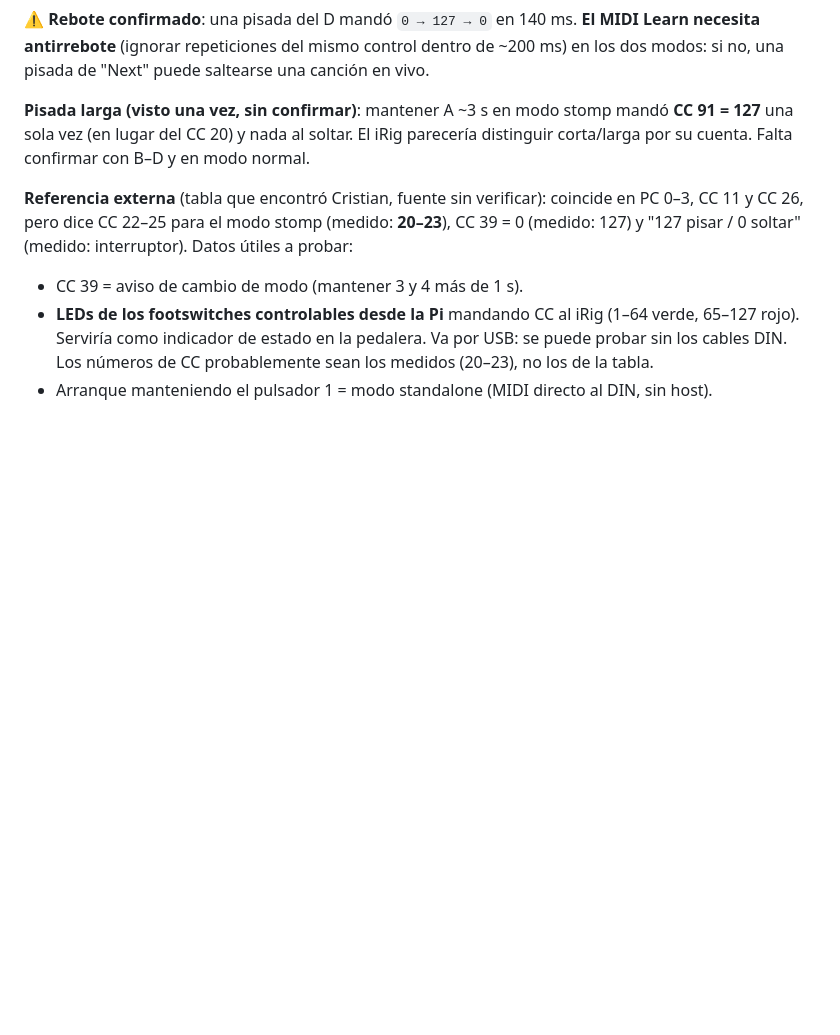
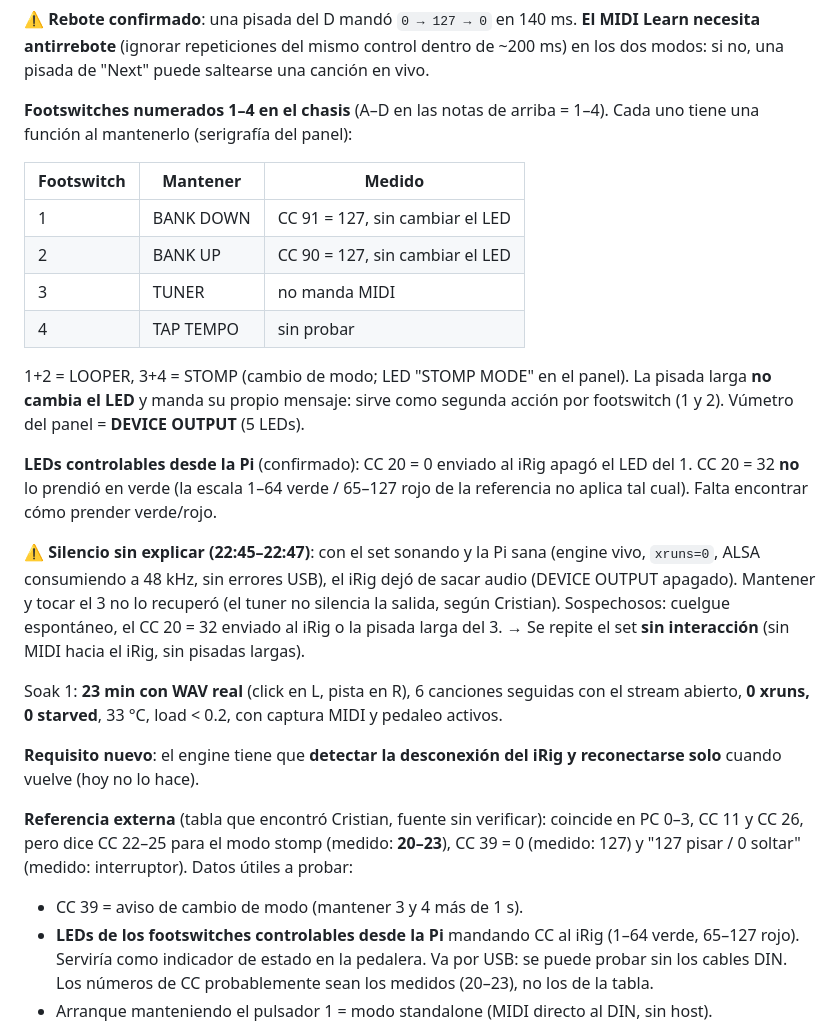
Before and after one commit to cyberiano/necrotracks, a Markdown page: docs/PLAN.md, the part around the change. GitHub-like rendering; blank space fills up the shorter version.

Commit message:
PLAN: funciones de los footswitches, LEDs, silencio sin explicar y requisito de reconexión
Co-Authored-By: Claude Opus 5 <noreply@anthropic.com>

```diff
--- a/docs/PLAN.md
+++ b/docs/PLAN.md
@@ -232,9 +232,35 @@ rojo y alterna 127 / 0). No manda nada al soltar.
 necesita antirrebote** (ignorar repeticiones del mismo control dentro de ~200 ms) en los dos
 modos: si no, una pisada de "Next" puede saltearse una canción en vivo.
 
-**Pisada larga (visto una vez, sin confirmar)**: mantener A ~3 s en modo stomp mandó
-**CC 91 = 127** una sola vez (en lugar del CC 20) y nada al soltar. El iRig parecería distinguir
-corta/larga por su cuenta. Falta confirmar con B–D y en modo normal.
+**Footswitches numerados 1–4 en el chasis** (A–D en las notas de arriba = 1–4). Cada uno tiene
+una función al mantenerlo (serigrafía del panel):
+
+| Footswitch | Mantener | Medido |
+|---|---|---|
+| 1 | BANK DOWN | CC 91 = 127, sin cambiar el LED |
+| 2 | BANK UP | CC 90 = 127, sin cambiar el LED |
+| 3 | TUNER | no manda MIDI |
+| 4 | TAP TEMPO | sin probar |
+
+1+2 = LOOPER, 3+4 = STOMP (cambio de modo; LED "STOMP MODE" en el panel). La pisada larga
+**no cambia el LED** y manda su propio mensaje: sirve como segunda acción por footswitch (1 y 2).
+Vúmetro del panel = **DEVICE OUTPUT** (5 LEDs).
+
+**LEDs controlables desde la Pi** (confirmado): CC 20 = 0 enviado al iRig apagó el LED del 1.
+CC 20 = 32 **no** lo prendió en verde (la escala 1–64 verde / 65–127 rojo de la referencia no
+aplica tal cual). Falta encontrar cómo prender verde/rojo.
+
+⚠️ **Silencio sin explicar (22:45–22:47)**: con el set sonando y la Pi sana (engine vivo,
+`xruns=0`, ALSA consumiendo a 48 kHz, sin errores USB), el iRig dejó de sacar audio (DEVICE
+OUTPUT apagado). Mantener y tocar el 3 no lo recuperó (el tuner no silencia la salida, según
+Cristian). Sospechosos: cuelgue espontáneo, el CC 20 = 32 enviado al iRig o la pisada larga
+del 3. → Se repite el set **sin interacción** (sin MIDI hacia el iRig, sin pisadas largas).
+
+Soak 1: **23 min con WAV real** (click en L, pista en R), 6 canciones seguidas con el stream
+abierto, **0 xruns, 0 starved**, 33 °C, load < 0.2, con captura MIDI y pedaleo activos.
+
+**Requisito nuevo**: el engine tiene que **detectar la desconexión del iRig y reconectarse solo**
+cuando vuelve (hoy no lo hace).
 
 **Referencia externa** (tabla que encontró Cristian, fuente sin verificar): coincide en PC 0–3,
 CC 11 y CC 26, pero dice CC 22–25 para el modo stomp (medido: **20–23**), CC 39 = 0 (medido: 127)
```
